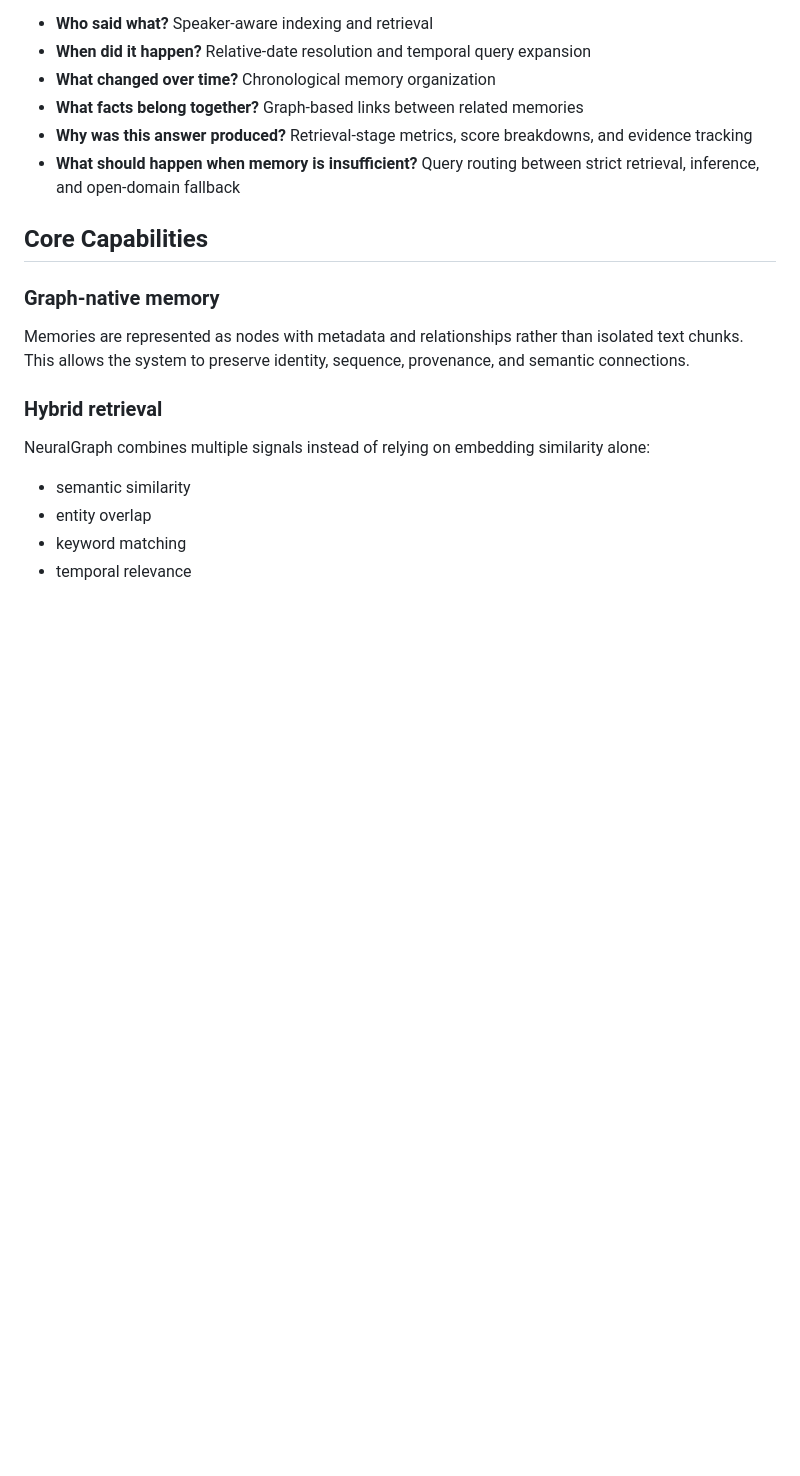
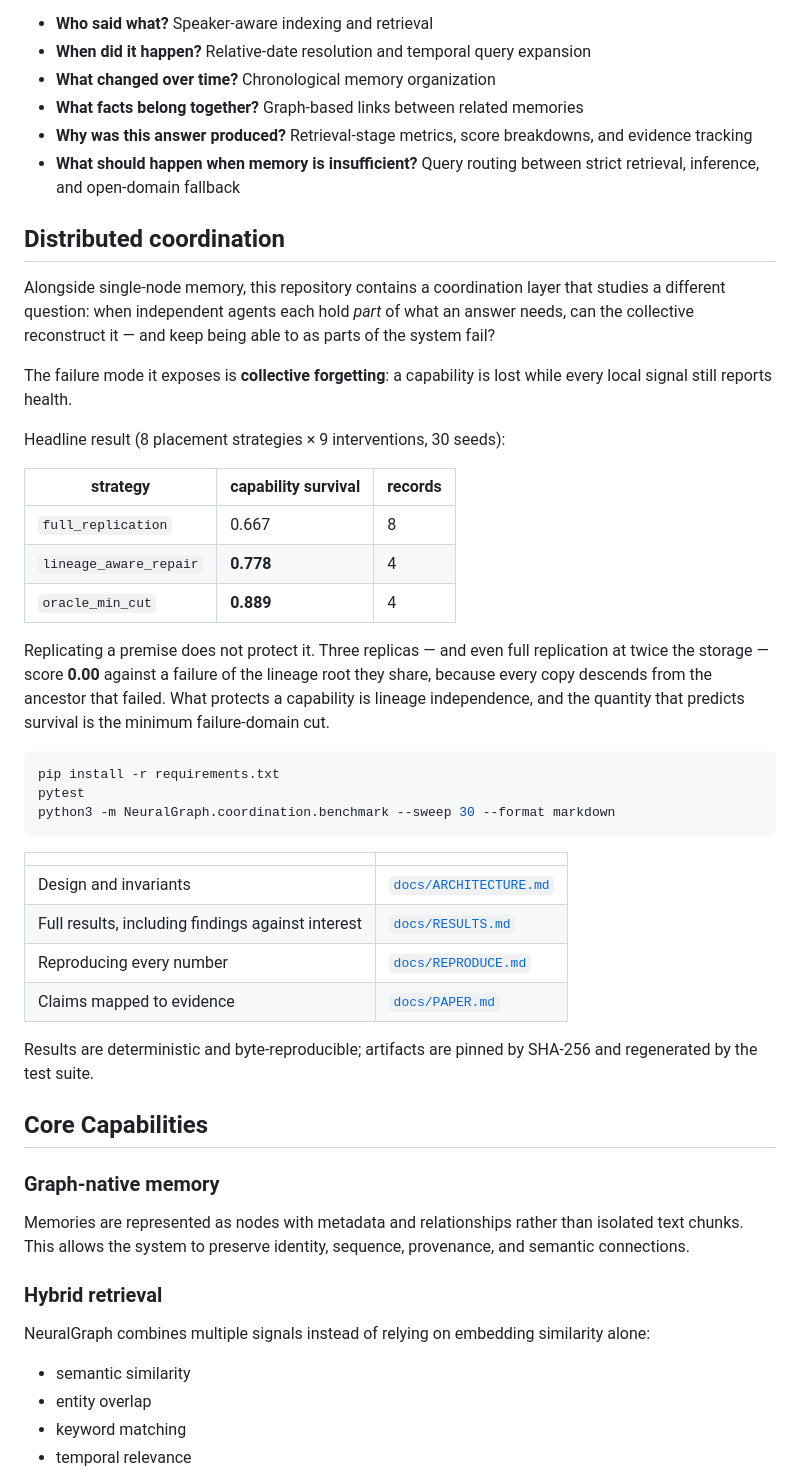
Before and after one commit to anovruzov/NeuralGraph, a Markdown page: README.md, the part around the change. Rendered like a GitHub page; blank space fills up the shorter version.

Commit message:
Surface the coordination layer and its result in the README
The repository README described single-node memory only, so the coordination
work and its headline result were invisible to anyone arriving at the repo.
Adds a short section with the survival table, the one-line statement of why
replication does not protect a capability, the commands to reproduce it, and
links to the four docs.

````diff
--- a/README.md
+++ b/README.md
@@ -16,6 +16,46 @@ NeuralGraph is designed for those harder cases:
 - **What facts belong together?** Graph-based links between related memories
 - **Why was this answer produced?** Retrieval-stage metrics, score breakdowns, and evidence tracking
 - **What should happen when memory is insufficient?** Query routing between strict retrieval, inference, and open-domain fallback
+
+## Distributed coordination
+
+Alongside single-node memory, this repository contains a coordination layer
+that studies a different question: when independent agents each hold *part* of
+what an answer needs, can the collective reconstruct it — and keep being able
+to as parts of the system fail?
+
+The failure mode it exposes is **collective forgetting**: a capability is lost
+while every local signal still reports health.
+
+Headline result (8 placement strategies × 9 interventions, 30 seeds):
+
+| strategy | capability survival | records |
+|---|---|---|
+| `full_replication` | 0.667 | 8 |
+| `lineage_aware_repair` | **0.778** | 4 |
+| `oracle_min_cut` | **0.889** | 4 |
+
+Replicating a premise does not protect it. Three replicas — and even full
+replication at twice the storage — score **0.00** against a failure of the
+lineage root they share, because every copy descends from the ancestor that
+failed. What protects a capability is lineage independence, and the quantity
+that predicts survival is the minimum failure-domain cut.
+
+```bash
+pip install -r requirements.txt
+pytest
+python3 -m NeuralGraph.coordination.benchmark --sweep 30 --format markdown
+```
+
+| | |
+|---|---|
+| Design and invariants | [`docs/ARCHITECTURE.md`](docs/ARCHITECTURE.md) |
+| Full results, including findings against interest | [`docs/RESULTS.md`](docs/RESULTS.md) |
+| Reproducing every number | [`docs/REPRODUCE.md`](docs/REPRODUCE.md) |
+| Claims mapped to evidence | [`docs/PAPER.md`](docs/PAPER.md) |
+
+Results are deterministic and byte-reproducible; artifacts are pinned by
+SHA-256 and regenerated by the test suite.
 
 ## Core Capabilities
 
````
